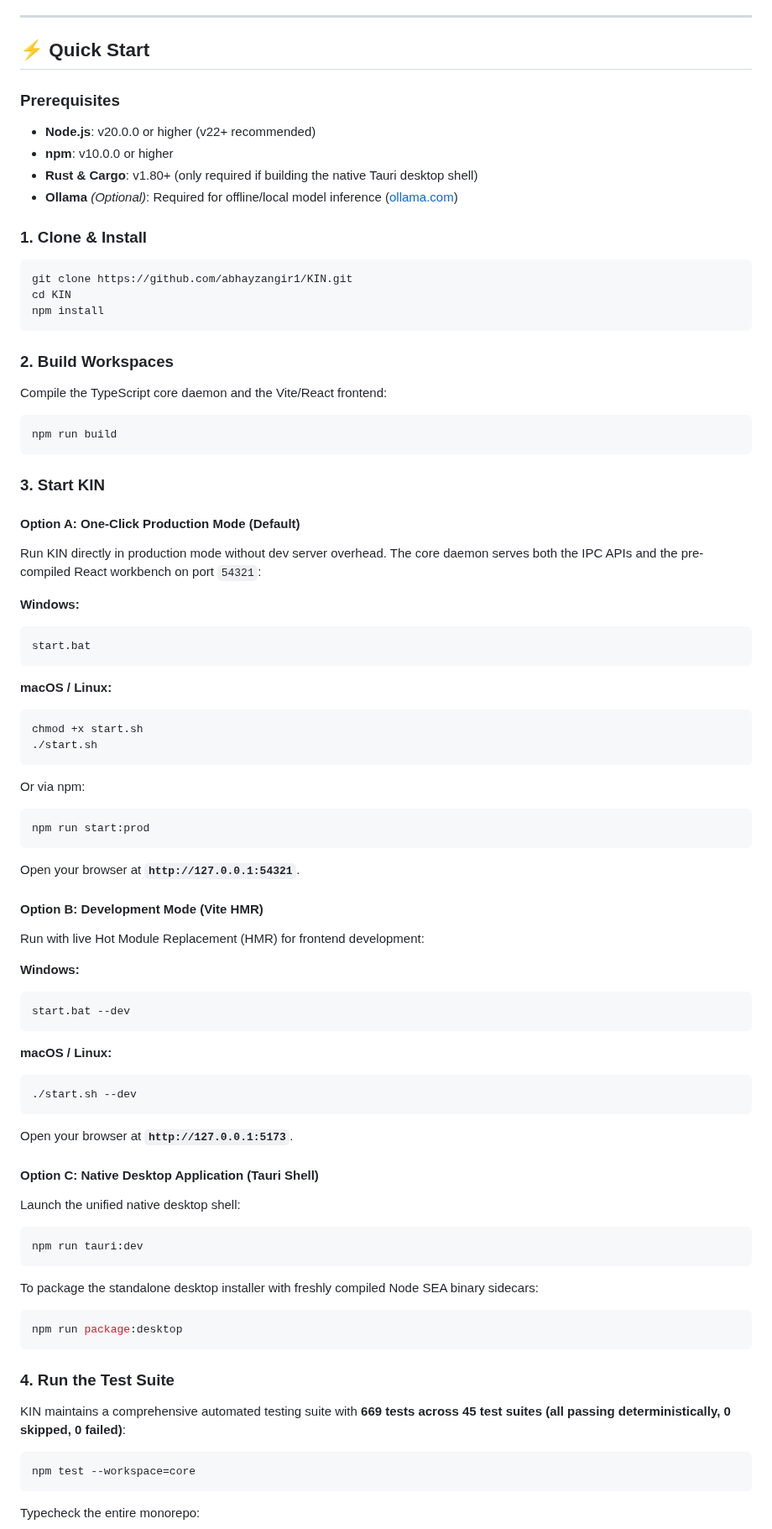
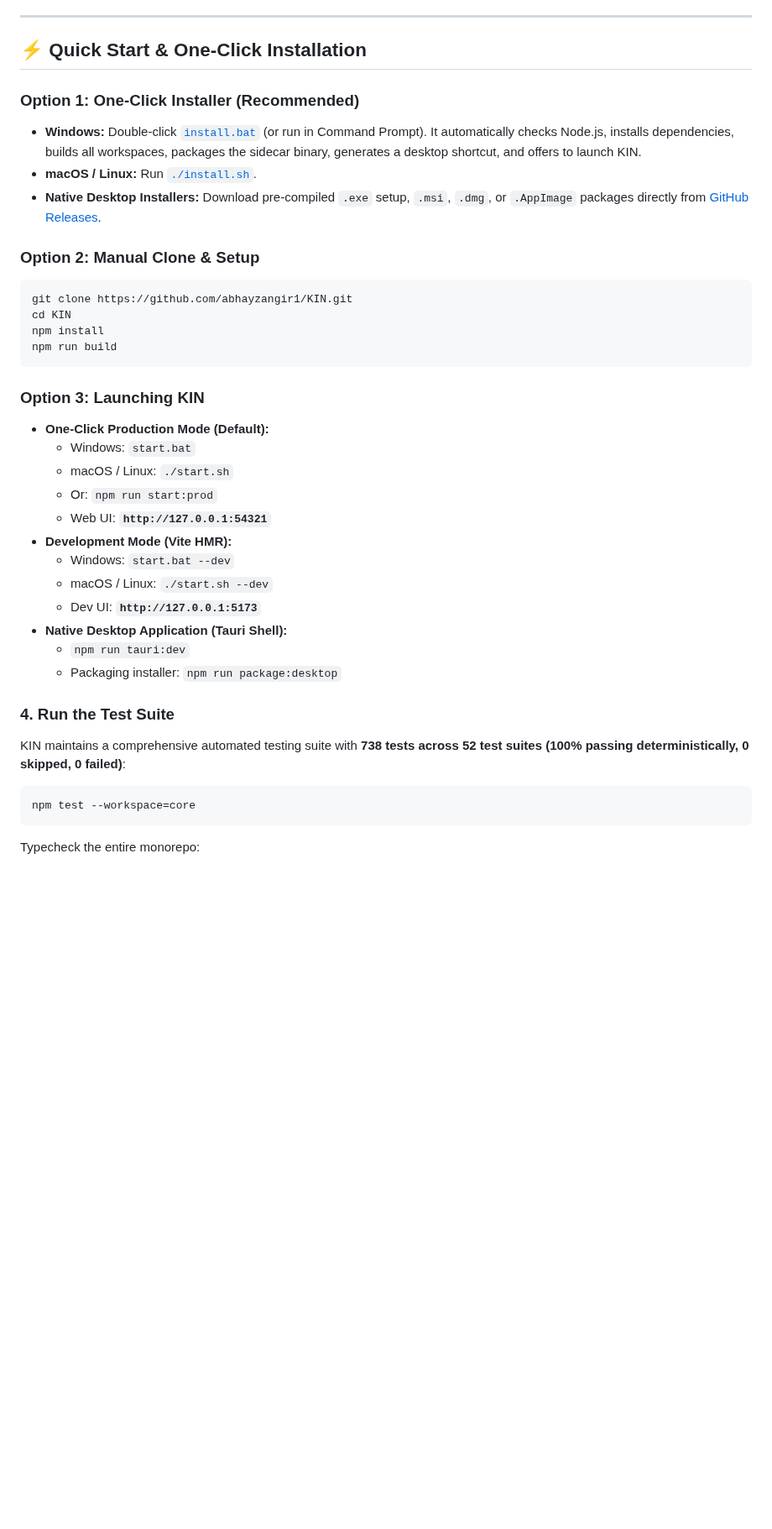
Before and after one commit to abhayzangir1/KIN, a Markdown page: README.md, the part around one of its changes. Shown at 84% size. GitHub-like rendering; blank space fills up the shorter version.

Commit message:
fix(ci,distribution): cross-platform CI fixes, one-click installer, release workflow, and truth-in-advertising documentation

````diff
--- a/README.md
+++ b/README.md
@@ -142,74 +151,38 @@ State and context are strictly layered across four privacy boundaries:
 
 ---
 
-## ⚡ Quick Start
+## ⚡ Quick Start & One-Click Installation
 
-### Prerequisites
-- **Node.js**: v20.0.0 or higher (v22+ recommended)
-- **npm**: v10.0.0 or higher
-- **Rust & Cargo**: v1.80+ (only required if building the native Tauri desktop shell)
-- **Ollama** *(Optional)*: Required for offline/local model inference ([ollama.com](https://ollama.com))
+### Option 1: One-Click Installer (Recommended)
 
-### 1. Clone & Install
+- **Windows:** Double-click [`install.bat`](install.bat) (or run in Command Prompt). It automatically checks Node.js, installs dependencies, builds all workspaces, packages the sidecar binary, generates a desktop shortcut, and offers to launch KIN.
+- **macOS / Linux:** Run [`./install.sh`](install.sh).
+- **Native Desktop Installers:** Download pre-compiled `.exe` setup, `.msi`, `.dmg`, or `.AppImage` packages directly from [GitHub Releases](https://github.com/abhayzangir1/KIN/releases).
+
+### Option 2: Manual Clone & Setup
 ```bash
 git clone https://github.com/abhayzangir1/KIN.git
 cd KIN
 npm install
-```
-
-### 2. Build Workspaces
-Compile the TypeScript core daemon and the Vite/React frontend:
-```bash
 npm run build
 ```
 
-### 3. Start KIN
-
-#### Option A: One-Click Production Mode (Default)
-Run KIN directly in production mode without dev server overhead. The core daemon serves both the IPC APIs and the pre-compiled React workbench on port `54321`:
-
-**Windows:**
-```cmd
-start.bat
-```
-
-**macOS / Linux:**
-```bash
-chmod +x start.sh
-./start.sh
-```
-Or via npm:
-```bash
-npm run start:prod
-```
-Open your browser at **`http://127.0.0.1:54321`**.
-
-#### Option B: Development Mode (Vite HMR)
-Run with live Hot Module Replacement (HMR) for frontend development:
-
-**Windows:**
-```cmd
-start.bat --dev
-```
-
-**macOS / Linux:**
-```bash
-./start.sh --dev
-```
-Open your browser at **`http://127.0.0.1:5173`**.
-
-#### Option C: Native Desktop Application (Tauri Shell)
-Launch the unified native desktop shell:
-```bash
-npm run tauri:dev
-```
-To package the standalone desktop installer with freshly compiled Node SEA binary sidecars:
-```bash
-npm run package:desktop
-```
+### Option 3: Launching KIN
+- **One-Click Production Mode (Default):**
+  - Windows: `start.bat`
+  - macOS / Linux: `./start.sh`
+  - Or: `npm run start:prod`
+  - Web UI: **`http://127.0.0.1:54321`**
+- **Development Mode (Vite HMR):**
+  - Windows: `start.bat --dev`
+  - macOS / Linux: `./start.sh --dev`
+  - Dev UI: **`http://127.0.0.1:5173`**
+- **Native Desktop Application (Tauri Shell):**
+  - `npm run tauri:dev`
+  - Packaging installer: `npm run package:desktop`
 
 ### 4. Run the Test Suite
-KIN maintains a comprehensive automated testing suite with **669 tests across 45 test suites (all passing deterministically, 0 skipped, 0 failed)**:
+KIN maintains a comprehensive automated testing suite with **738 tests across 52 test suites (100% passing deterministically, 0 skipped, 0 failed)**:
 ```bash
 npm test --workspace=core
 ```
````
Also changed, not shown: other parts of README.md (+16 -7 lines), docs/PROJECT_STATUS.md (+5 -4 lines), docs/assets/screenshots/09_verified_runtime_multi_agent_chat.png (added), docs/assets/screenshots/10_verified_swarm_map_hierarchy.png (added), 7 other files.
